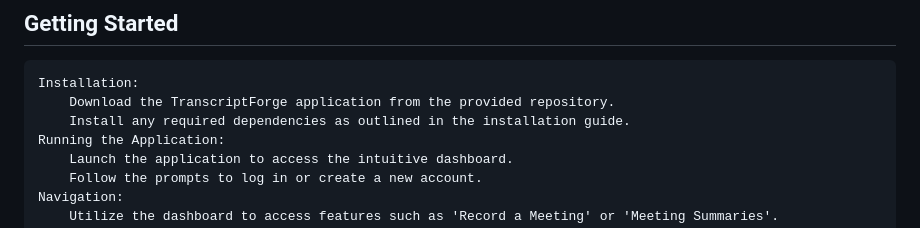
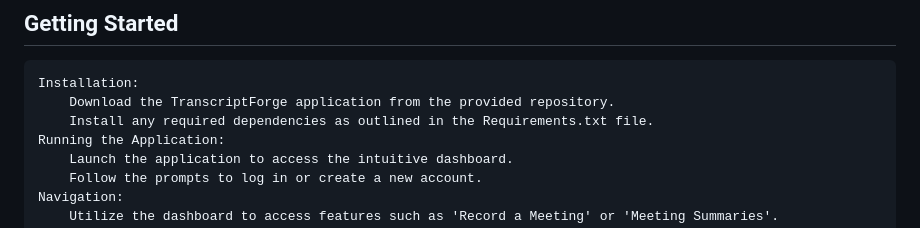
Before and after one commit to madlalakhaya25/Mosa, a Markdown page: README.md, the part around the change. Drawn GitHub-style.

```diff
--- a/README.md
+++ b/README.md
@@ -47,7 +47,7 @@ Questions? Suggestions? We'd love to hear from you! Reach out to us directly or
 
     Installation:
         Download the TranscriptForge application from the provided repository.
-        Install any required dependencies as outlined in the installation guide.
+        Install any required dependencies as outlined in the Requirements.txt file.
     Running the Application:
         Launch the application to access the intuitive dashboard.
         Follow the prompts to log in or create a new account.
```
